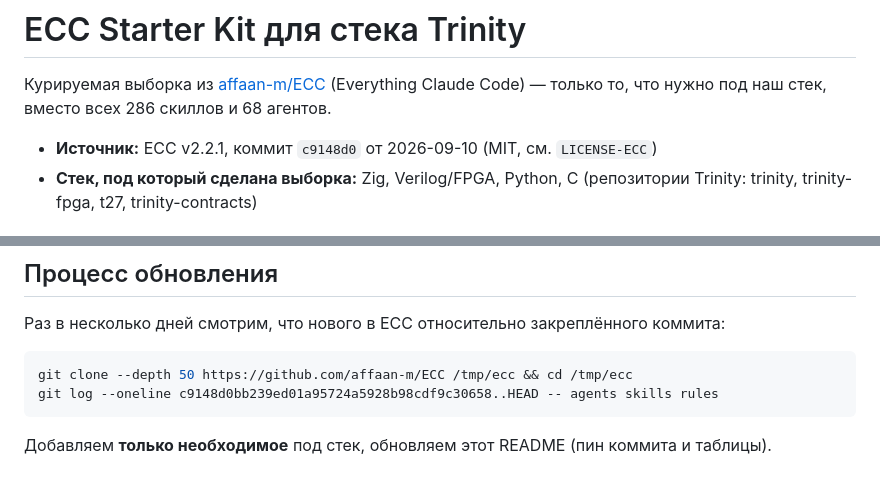
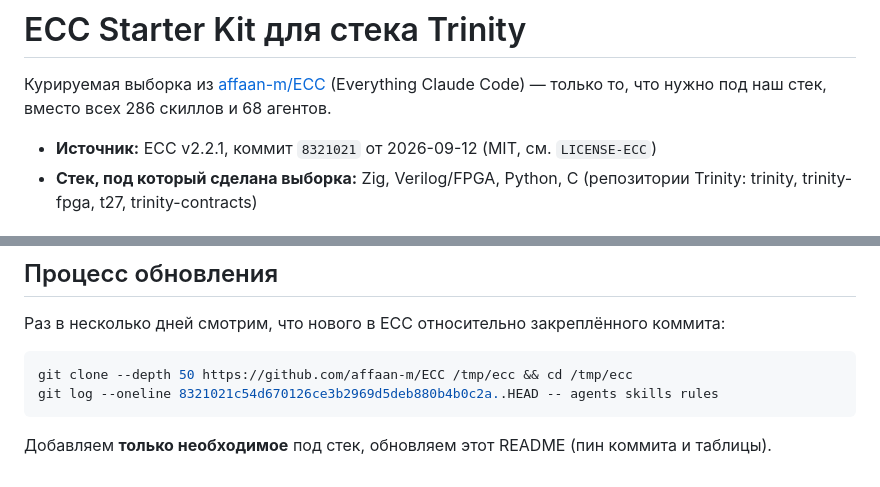
Before and after one commit to dmitrii-f-t27/dmitrii-f-t27, a Markdown page: ecc-starter/README.md, 2 parts joined by grey strips. GitHub-like rendering.

Commit message:
Bump reviewed ECC pin to 8321021; no vendored components changed
Reviewed 13 upstream commits since c9148d0: a new rails-patterns skill
(Ruby on Rails, outside the Trinity stack) and updates to eval-harness
and unified-memory, none of which are vendored here.

Co-Authored-By: Claude Fable 5 <noreply@anthropic.com>
Claude-Session: https://claude.ai/code/session_01C7ew2kJVAj13FNV7nqwG53

````diff
--- a/ecc-starter/README.md
+++ b/ecc-starter/README.md
@@ -3,7 +3,7 @@
 Курируемая выборка из [affaan-m/ECC](https://github.com/affaan-m/ECC) (Everything Claude Code) —
 только то, что нужно под наш стек, вместо всех 286 скиллов и 68 агентов.
 
-- **Источник:** ECC v2.2.1, коммит `c9148d0` от 2026-09-10 (MIT, см. `LICENSE-ECC`)
+- **Источник:** ECC v2.2.1, коммит `8321021` от 2026-09-12 (MIT, см. `LICENSE-ECC`)
 - **Стек, под который сделана выборка:** Zig, Verilog/FPGA, Python, C (репозитории Trinity: trinity, trinity-fpga, t27, trinity-contracts)
 
 ## Состав (10 компонентов)
@@ -61,7 +61,7 @@ cd dmitrii-f-t27/ecc-starter
 
 ```bash
 git clone --depth 50 https://github.com/affaan-m/ECC /tmp/ecc && cd /tmp/ecc
-git log --oneline c9148d0bb239ed01a95724a5928b98cdf9c30658..HEAD -- agents skills rules
+git log --oneline 8321021c54d670126ce3b2969d5deb880b4b0c2a..HEAD -- agents skills rules
 ```
 
 Добавляем **только необходимое** под стек, обновляем этот README (пин коммита и таблицы).
````
